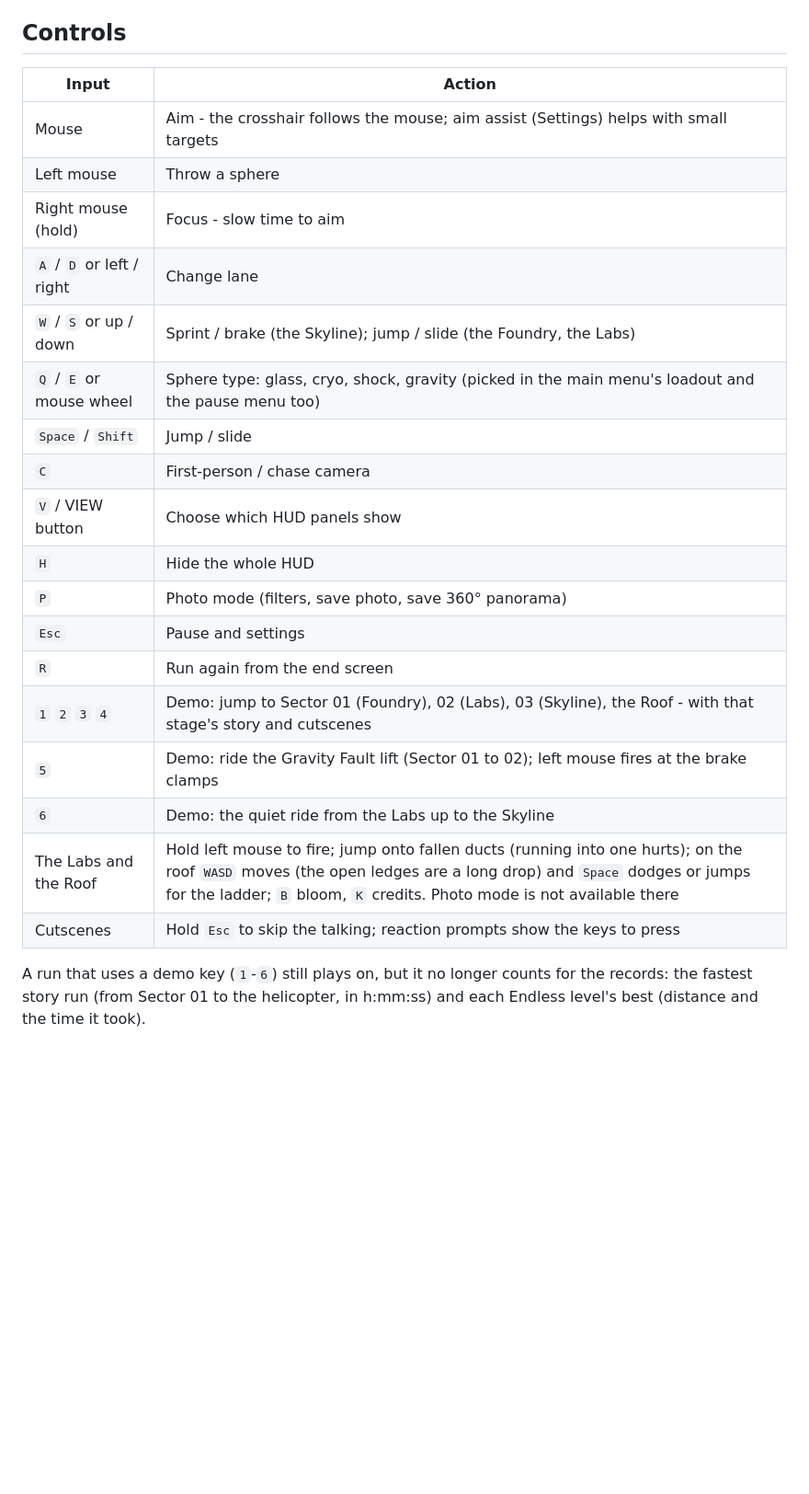
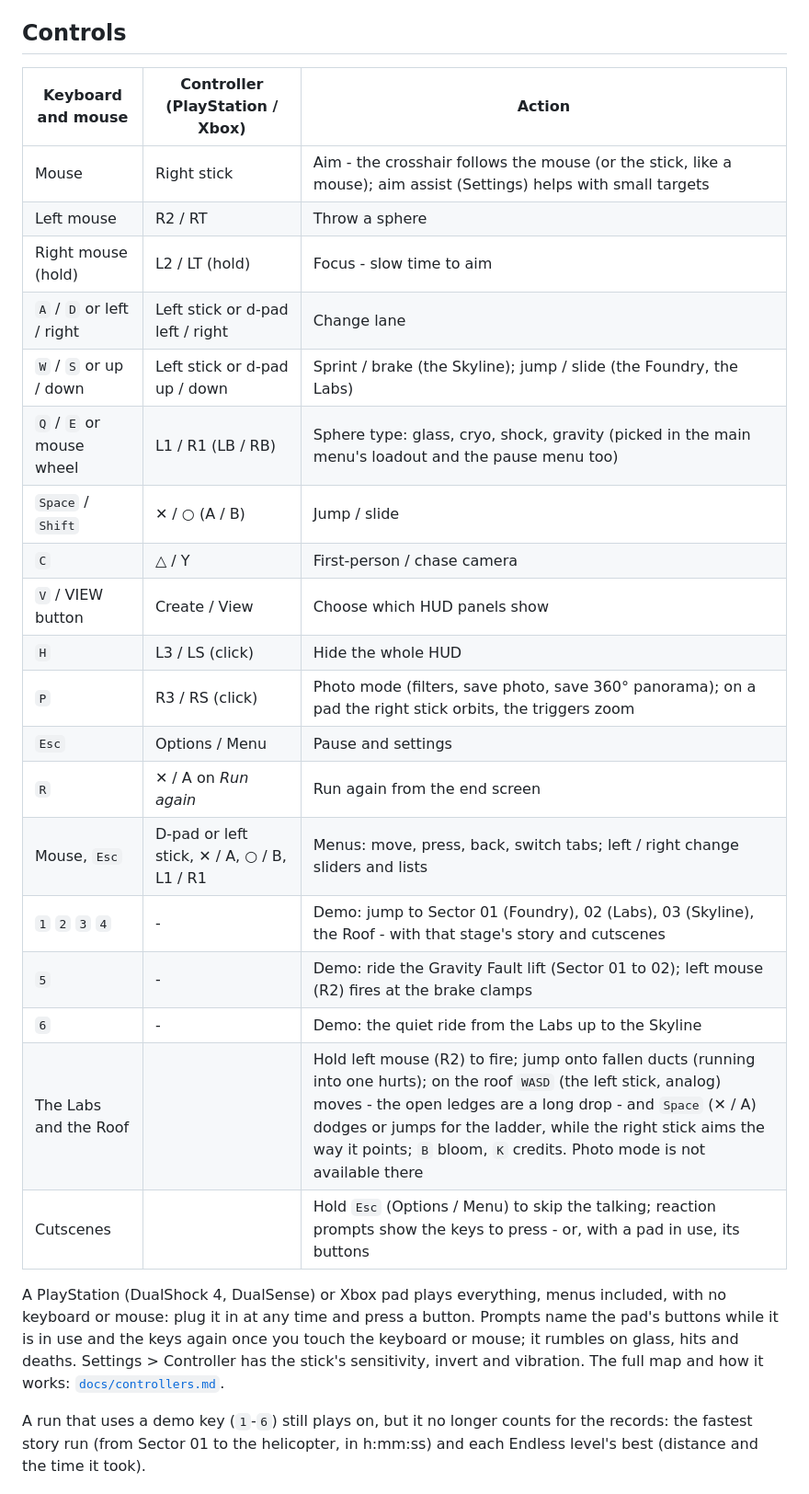
Before and after one commit to EthanChigodo/CGV-Shattershift, a Markdown page: README.md, the part around one of its changes. Shown at 92% size. Rendered like a GitHub page; blank space fills up the shorter version.

```diff
--- a/README.md
+++ b/README.md
@@ -26,26 +26,29 @@ Ascension Tower, level 212. A resonance experiment failed at dawn and its subjec
 
 ## Controls
 
-| Input | Action |
-| --- | --- |
-| Mouse | Aim - the crosshair follows the mouse; aim assist (Settings) helps with small targets |
-| Left mouse | Throw a sphere |
-| Right mouse (hold) | Focus - slow time to aim |
-| `A` / `D` or left / right | Change lane |
-| `W` / `S` or up / down | Sprint / brake (the Skyline); jump / slide (the Foundry, the Labs) |
-| `Q` / `E` or mouse wheel | Sphere type: glass, cryo, shock, gravity (picked in the main menu's loadout and the pause menu too) |
-| `Space` / `Shift` | Jump / slide |
-| `C` | First-person / chase camera |
-| `V` / VIEW button | Choose which HUD panels show |
-| `H` | Hide the whole HUD |
-| `P` | Photo mode (filters, save photo, save 360° panorama) |
-| `Esc` | Pause and settings |
-| `R` | Run again from the end screen |
-| `1` `2` `3` `4` | Demo: jump to Sector 01 (Foundry), 02 (Labs), 03 (Skyline), the Roof - with that stage's story and cutscenes |
-| `5` | Demo: ride the Gravity Fault lift (Sector 01 to 02); left mouse fires at the brake clamps |
-| `6` | Demo: the quiet ride from the Labs up to the Skyline |
-| The Labs and the Roof | Hold left mouse to fire; jump onto fallen ducts (running into one hurts); on the roof `WASD` moves (the open ledges are a long drop) and `Space` dodges or jumps for the ladder; `B` bloom, `K` credits. Photo mode is not available there |
-| Cutscenes | Hold `Esc` to skip the talking; reaction prompts show the keys to press |
+| Keyboard and mouse | Controller (PlayStation / Xbox) | Action |
+| --- | --- | --- |
+| Mouse | Right stick | Aim - the crosshair follows the mouse (or the stick, like a mouse); aim assist (Settings) helps with small targets |
+| Left mouse | R2 / RT | Throw a sphere |
+| Right mouse (hold) | L2 / LT (hold) | Focus - slow time to aim |
+| `A` / `D` or left / right | Left stick or d-pad left / right | Change lane |
+| `W` / `S` or up / down | Left stick or d-pad up / down | Sprint / brake (the Skyline); jump / slide (the Foundry, the Labs) |
+| `Q` / `E` or mouse wheel | L1 / R1 (LB / RB) | Sphere type: glass, cryo, shock, gravity (picked in the main menu's loadout and the pause menu too) |
+| `Space` / `Shift` | ✕ / ○ (A / B) | Jump / slide |
+| `C` | △ / Y | First-person / chase camera |
+| `V` / VIEW button | Create / View | Choose which HUD panels show |
+| `H` | L3 / LS (click) | Hide the whole HUD |
+| `P` | R3 / RS (click) | Photo mode (filters, save photo, save 360° panorama); on a pad the right stick orbits, the triggers zoom |
+| `Esc` | Options / Menu | Pause and settings |
+| `R` | ✕ / A on *Run again* | Run again from the end screen |
+| Mouse, `Esc` | D-pad or left stick, ✕ / A, ○ / B, L1 / R1 | Menus: move, press, back, switch tabs; left / right change sliders and lists |
+| `1` `2` `3` `4` | - | Demo: jump to Sector 01 (Foundry), 02 (Labs), 03 (Skyline), the Roof - with that stage's story and cutscenes |
+| `5` | - | Demo: ride the Gravity Fault lift (Sector 01 to 02); left mouse (R2) fires at the brake clamps |
+| `6` | - | Demo: the quiet ride from the Labs up to the Skyline |
+| The Labs and the Roof | | Hold left mouse (R2) to fire; jump onto fallen ducts (running into one hurts); on the roof `WASD` (the left stick, analog) moves - the open ledges are a long drop - and `Space` (✕ / A) dodges or jumps for the ladder, while the right stick aims the way it points; `B` bloom, `K` credits. Photo mode is not available there |
+| Cutscenes | | Hold `Esc` (Options / Menu) to skip the talking; reaction prompts show the keys to press - or, with a pad in use, its buttons |
+
+A PlayStation (DualShock 4, DualSense) or Xbox pad plays everything, menus included, with no keyboard or mouse: plug it in at any time and press a button. Prompts name the pad's buttons while it is in use and the keys again once you touch the keyboard or mouse; it rumbles on glass, hits and deaths. Settings > Controller has the stick's sensitivity, invert and vibration. The full map and how it works: [`docs/controllers.md`](./docs/controllers.md).
 
 A run that uses a demo key (`1`-`6`) still plays on, but it no longer counts for the records: the fastest story run (from Sector 01 to the helicopter, in h:mm:ss) and each Endless level's best (distance and the time it took).
 
```
Also changed, not shown: other parts of README.md (+2 -0 lines), docs/controllers.md (added, +79 -0 lines).
